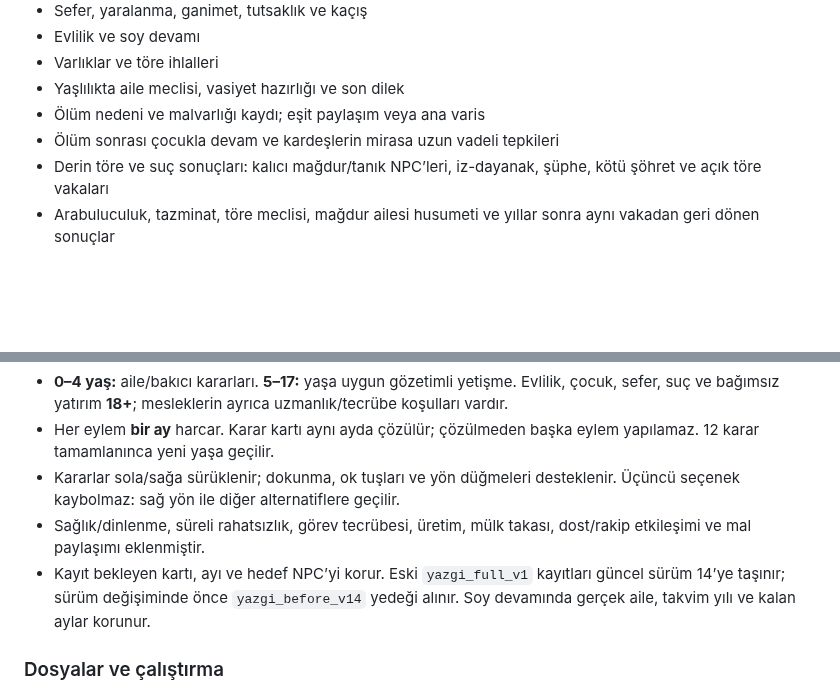
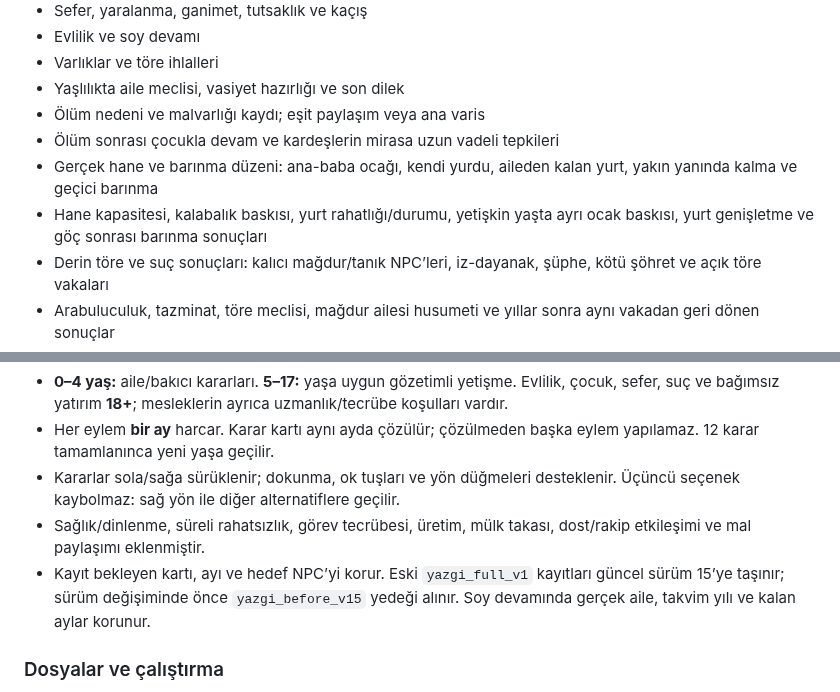
Before and after one commit to furkhans4o4-create/YAZGI, a Markdown page: README.md, 2 parts joined by grey strips. GitHub-like rendering; blank space fills up the shorter version.

Commit message:
v15 hane ve barınma sistemini READMEye ekle

```diff
--- a/README.md
+++ b/README.md
@@ -15,6 +15,8 @@
 - Yaşlılıkta aile meclisi, vasiyet hazırlığı ve son dilek
 - Ölüm nedeni ve malvarlığı kaydı; eşit paylaşım veya ana varis
 - Ölüm sonrası çocukla devam ve kardeşlerin mirasa uzun vadeli tepkileri
+- Gerçek hane ve barınma düzeni: ana-baba ocağı, kendi yurdu, aileden kalan yurt, yakın yanında kalma ve geçici barınma
+- Hane kapasitesi, kalabalık baskısı, yurt rahatlığı/durumu, yetişkin yaşta ayrı ocak baskısı, yurt genişletme ve göç sonrası barınma sonuçları
 - Derin töre ve suç sonuçları: kalıcı mağdur/tanık NPC’leri, iz-dayanak, şüphe, kötü şöhret ve açık töre vakaları
 - Arabuluculuk, tazminat, töre meclisi, mağdur ailesi husumeti ve yıllar sonra aynı vakadan geri dönen sonuçlar
 - Derin ilişki ve evlilik hayatı: ahenk, bağlılık, aile onayı, gerilim, kıskançlık, ortak geçmiş ve uyum
@@ -54,7 +56,7 @@ Bu repo artık YAZGI'nın ana deposudur.
 - Her eylem **bir ay** harcar. Karar kartı aynı ayda çözülür; çözülmeden başka eylem yapılamaz. 12 karar tamamlanınca yeni yaşa geçilir.
 - Kararlar sola/sağa sürüklenir; dokunma, ok tuşları ve yön düğmeleri desteklenir. Üçüncü seçenek kaybolmaz: sağ yön ile diğer alternatiflere geçilir.
 - Sağlık/dinlenme, süreli rahatsızlık, görev tecrübesi, üretim, mülk takası, dost/rakip etkileşimi ve mal paylaşımı eklenmiştir.
-- Kayıt bekleyen kartı, ayı ve hedef NPC’yi korur. Eski `yazgi_full_v1` kayıtları güncel sürüm 14’ye taşınır; sürüm değişiminde önce `yazgi_before_v14` yedeği alınır. Soy devamında gerçek aile, takvim yılı ve kalan aylar korunur.
+- Kayıt bekleyen kartı, ayı ve hedef NPC’yi korur. Eski `yazgi_full_v1` kayıtları güncel sürüm 15’ye taşınır; sürüm değişiminde önce `yazgi_before_v15` yedeği alınır. Soy devamında gerçek aile, takvim yılı ve kalan aylar korunur.
 
 ### Dosyalar ve çalıştırma
 
```
